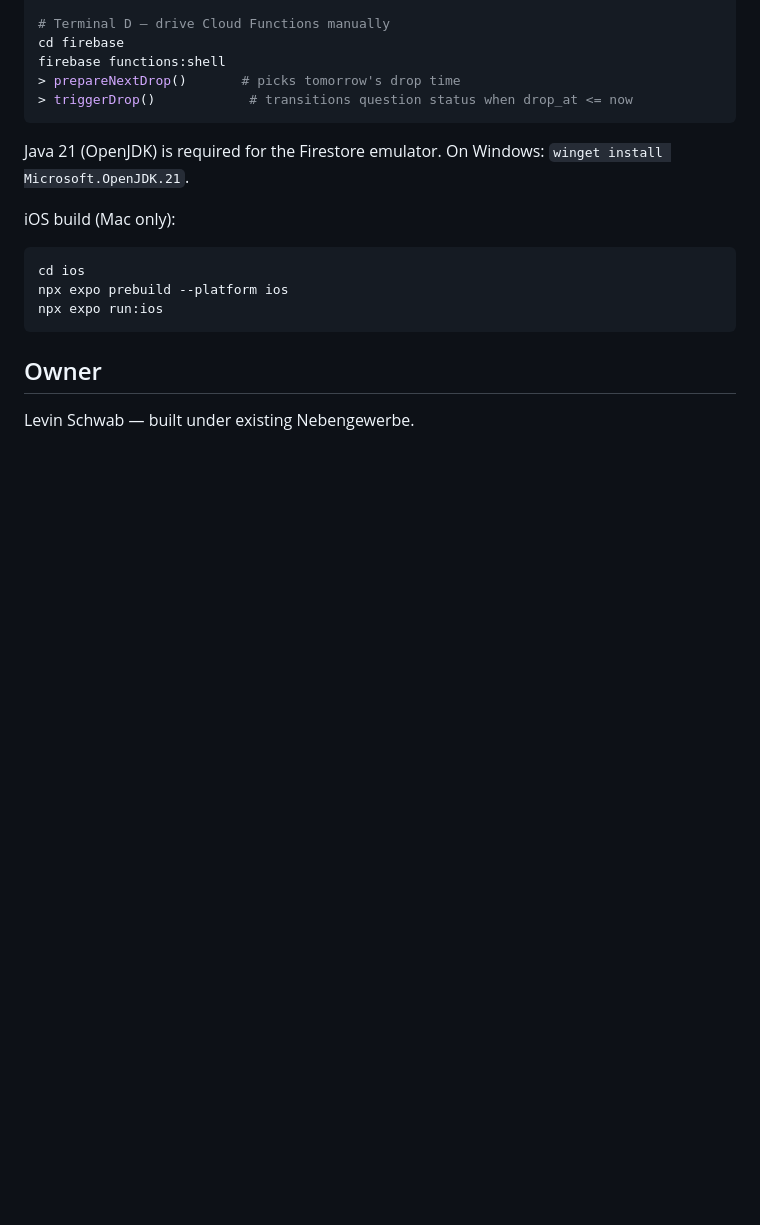
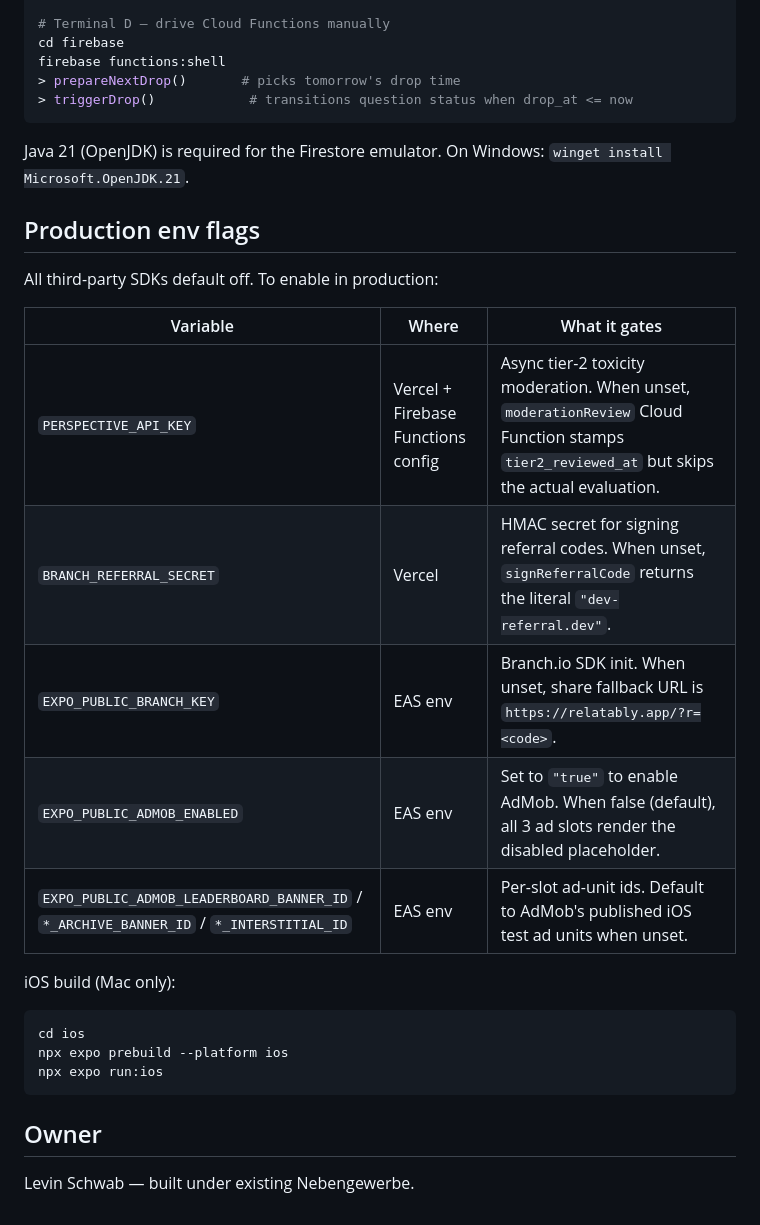
Before and after one commit to lawoflarge/relatably, a Markdown page: README.md, the part around one of its changes. Rendered like a GitHub page; blank space fills up the shorter version.

````diff
--- a/README.md
+++ b/README.md
@@ -75,6 +83,18 @@ firebase functions:shell
 
 Java 21 (OpenJDK) is required for the Firestore emulator. On Windows: `winget install Microsoft.OpenJDK.21`.
 
+## Production env flags
+
+All third-party SDKs default off. To enable in production:
+
+| Variable | Where | What it gates |
+|---|---|---|
+| `PERSPECTIVE_API_KEY` | Vercel + Firebase Functions config | Async tier-2 toxicity moderation. When unset, `moderationReview` Cloud Function stamps `tier2_reviewed_at` but skips the actual evaluation. |
+| `BRANCH_REFERRAL_SECRET` | Vercel | HMAC secret for signing referral codes. When unset, `signReferralCode` returns the literal `"dev-referral.dev"`. |
+| `EXPO_PUBLIC_BRANCH_KEY` | EAS env | Branch.io SDK init. When unset, share fallback URL is `https://relatably.app/?r=<code>`. |
+| `EXPO_PUBLIC_ADMOB_ENABLED` | EAS env | Set to `"true"` to enable AdMob. When false (default), all 3 ad slots render the disabled placeholder. |
+| `EXPO_PUBLIC_ADMOB_LEADERBOARD_BANNER_ID` / `*_ARCHIVE_BANNER_ID` / `*_INTERSTITIAL_ID` | EAS env | Per-slot ad-unit ids. Default to AdMob's published iOS test ad units when unset. |
+
 iOS build (Mac only):
 
 ```bash
````
Also changed, not shown: other parts of README.md (+16 -8 lines).
